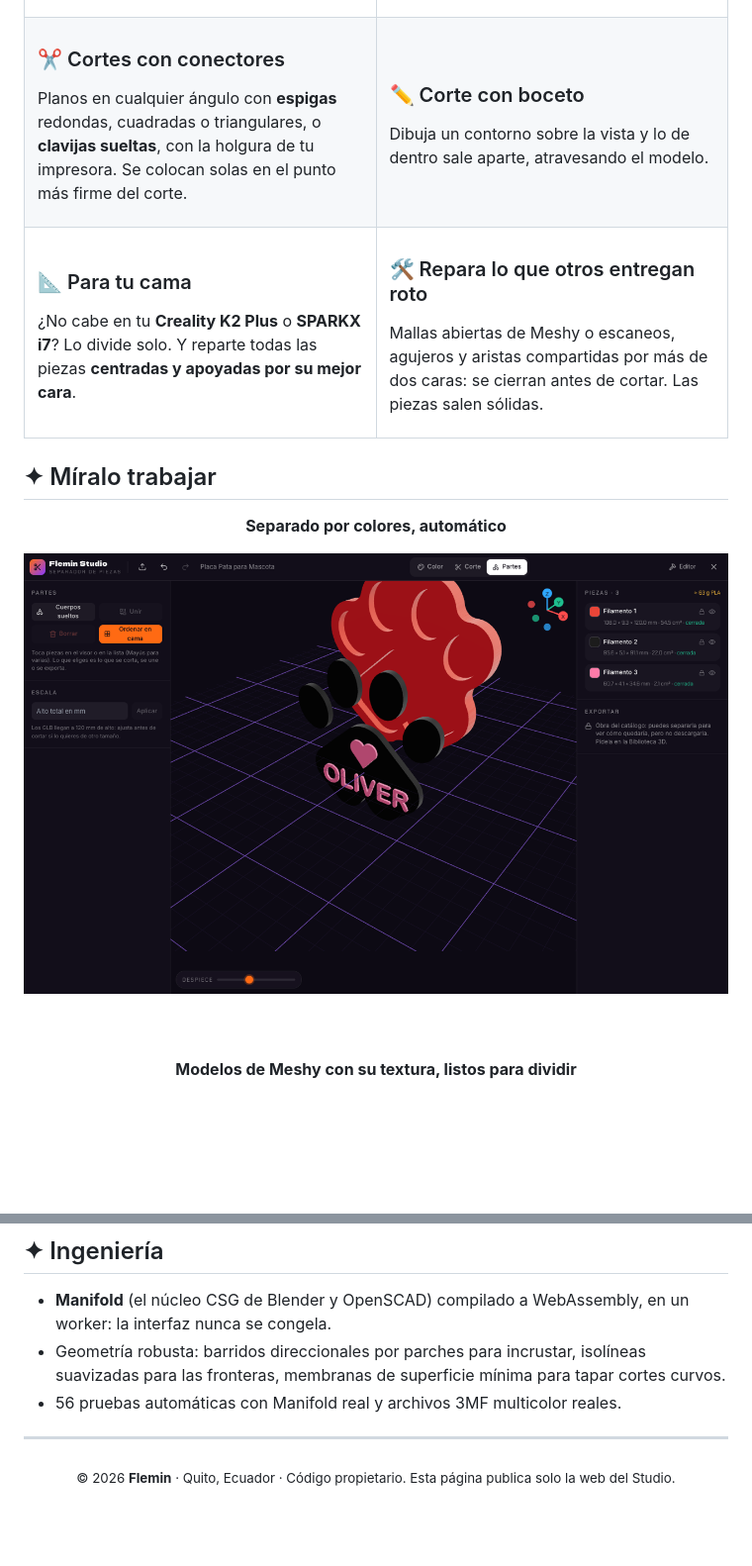
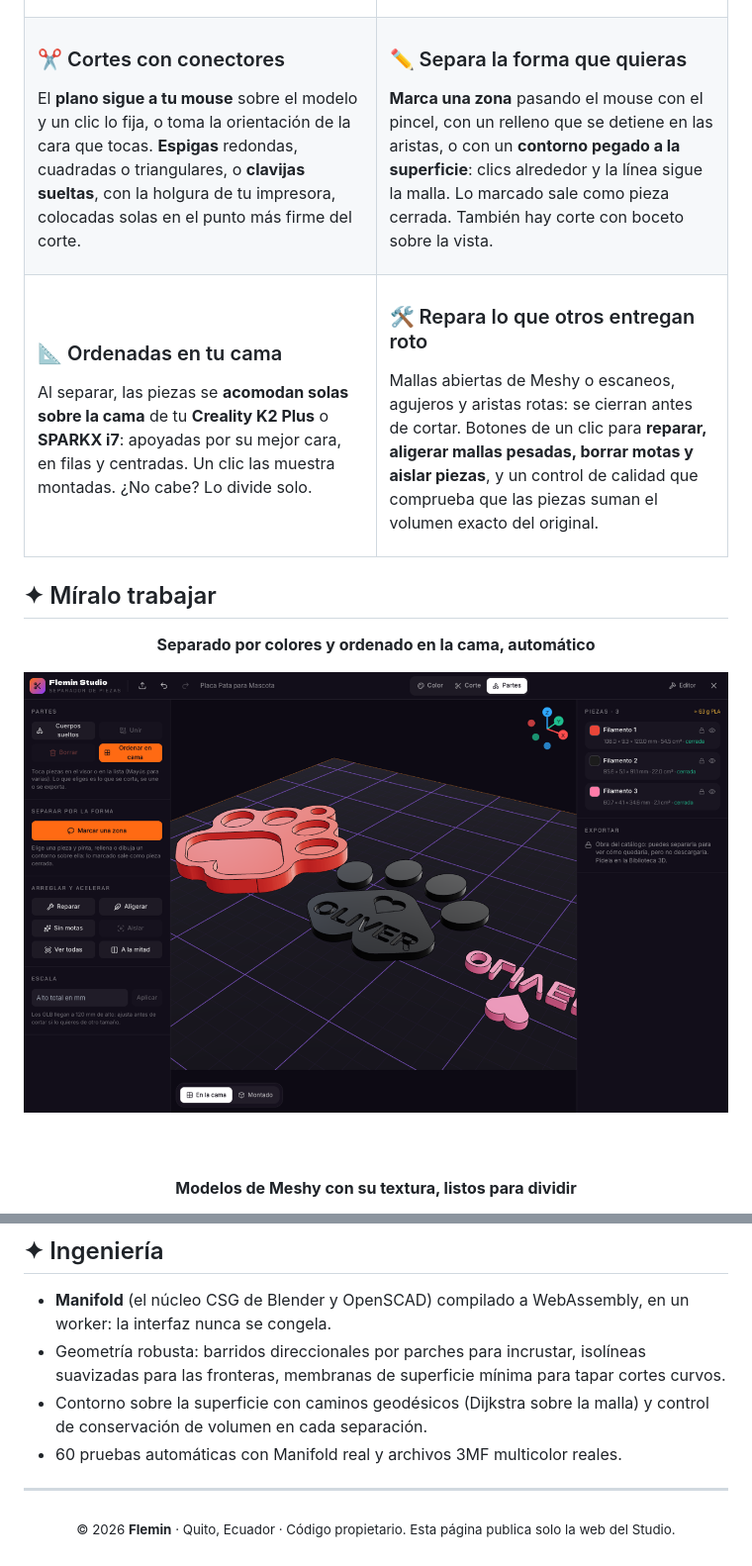
Before and after one commit to fleremiasflemin20-maker/flemin-studio-3d-web, a Markdown page: README.md, 2 parts joined by grey strips. Shown: that part at 99% size. GitHub-like rendering; pictures changed too: promo/separador.png; blank space fills up the shorter version.

Commit message:
Publicar web desde f866643

```diff
--- a/README.md
+++ b/README.md
@@ -54,27 +54,27 @@ Ojos, logos y detalles como **placas de la profundidad que elijas** metidas en e
 <td valign="top">
 
 ### ✂️ Cortes con conectores
-Planos en cualquier ángulo con **espigas** redondas, cuadradas o triangulares, o **clavijas sueltas**, con la holgura de tu impresora. Se colocan solas en el punto más firme del corte.
+El **plano sigue a tu mouse** sobre el modelo y un clic lo fija, o toma la orientación de la cara que tocas. **Espigas** redondas, cuadradas o triangulares, o **clavijas sueltas**, con la holgura de tu impresora, colocadas solas en el punto más firme del corte.
 
 </td>
 <td valign="top">
 
-### ✏️ Corte con boceto
-Dibuja un contorno sobre la vista y lo de dentro sale aparte, atravesando el modelo.
+### ✏️ Separa la forma que quieras
+**Marca una zona** pasando el mouse con el pincel, con un relleno que se detiene en las aristas, o con un **contorno pegado a la superficie**: clics alrededor y la línea sigue la malla. Lo marcado sale como pieza cerrada. También hay corte con boceto sobre la vista.
 
 </td>
 </tr>
 <tr>
 <td valign="top">
 
-### 📐 Para tu cama
-¿No cabe en tu **Creality K2 Plus** o **SPARKX i7**? Lo divide solo. Y reparte todas las piezas **centradas y apoyadas por su mejor cara**.
+### 📐 Ordenadas en tu cama
+Al separar, las piezas se **acomodan solas sobre la cama** de tu **Creality K2 Plus** o **SPARKX i7**: apoyadas por su mejor cara, en filas y centradas. Un clic las muestra montadas. ¿No cabe? Lo divide solo.
 
 </td>
 <td valign="top">
 
 ### 🛠️ Repara lo que otros entregan roto
-Mallas abiertas de Meshy o escaneos, agujeros y aristas compartidas por más de dos caras: se cierran antes de cortar. Las piezas salen sólidas.
+Mallas abiertas de Meshy o escaneos, agujeros y aristas rotas: se cierran antes de cortar. Botones de un clic para **reparar, aligerar mallas pesadas, borrar motas y aislar piezas**, y un control de calidad que comprueba que las piezas suman el volumen exacto del original.
 
 </td>
 </tr>
@@ -84,7 +84,7 @@ Mallas abiertas de Meshy o escaneos, agujeros y aristas compartidas por más de
 
 <div align="center">
 
-**Separado por colores, automático**
+**Separado por colores y ordenado en la cama, automático**
 
 <img src="promo/separador.png" alt="El Separador con una placa multicolor separada en tres piezas cerradas" width="100%"/>
 
@@ -117,7 +117,8 @@ Mallas abiertas de Meshy o escaneos, agujeros y aristas compartidas por más de
 
 - **Manifold** (el núcleo CSG de Blender y OpenSCAD) compilado a WebAssembly, en un worker: la interfaz nunca se congela.
 - Geometría robusta: barridos direccionales por parches para incrustar, isolíneas suavizadas para las fronteras, membranas de superficie mínima para tapar cortes curvos.
-- 56 pruebas automáticas con Manifold real y archivos 3MF multicolor reales.
+- Contorno sobre la superficie con caminos geodésicos (Dijkstra sobre la malla) y control de conservación de volumen en cada separación.
+- 60 pruebas automáticas con Manifold real y archivos 3MF multicolor reales.
 
 ---
 
```
